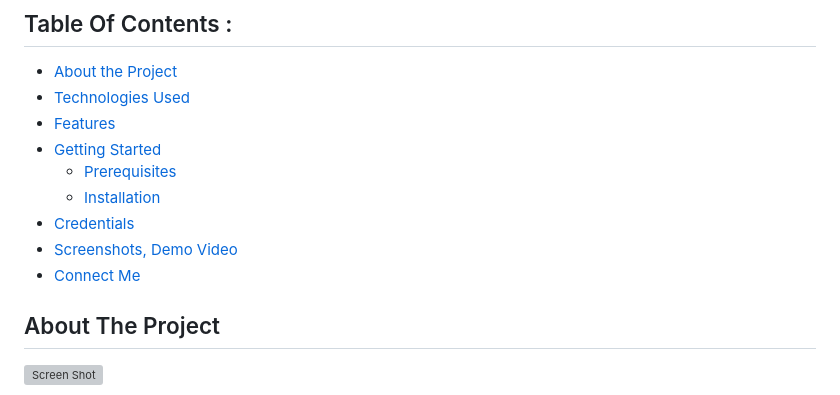
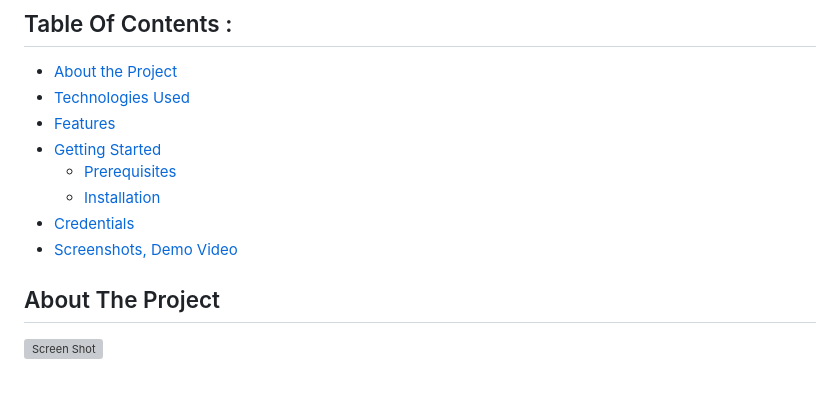
Before and after one commit to GAUTAMRUDANI123/Finance-Management-Website, a Markdown page: README.md, the part around the change printed below. GitHub-like rendering; grey boxes are pictures that could not be loaded.

```diff
--- a/README.md
+++ b/README.md
@@ -39,7 +36,6 @@ Welcome to Money Manager, your digital financial assistant! Streamline personal
   * [Installation](#installation)
 * [Credentials](#Default-Credentials)
 * [Screenshots, Demo Video](#Screenshots)
-* [Connect Me](#Connect-with-me-at)
 
 
 ## About The Project
```
Also changed, not shown: other parts of README.md (+0 -3 lines).
